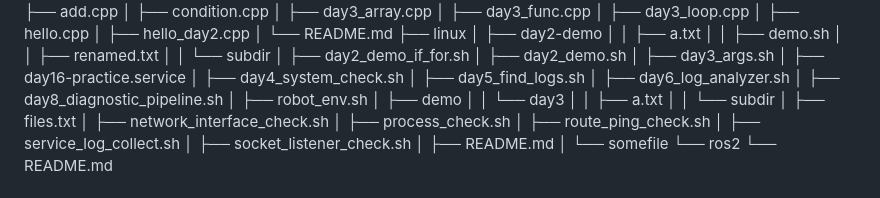
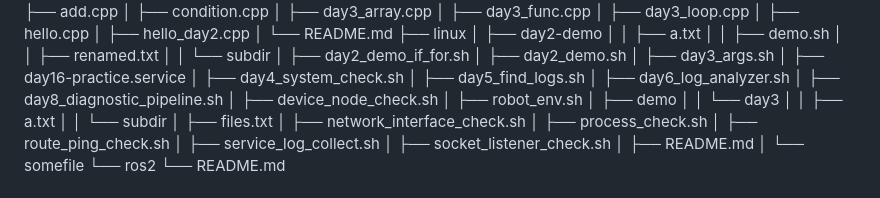
Before and after one commit to yuhang-labs/learn, a Markdown page: learn/AGENTS.md, the part around the change. Rendered like a GitHub page.

```diff
--- a/learn/AGENTS.md
+++ b/learn/AGENTS.md
@@ -44,6 +44,7 @@
     │   ├── day5_find_logs.sh
     │   ├── day6_log_analyzer.sh
     │   ├── day8_diagnostic_pipeline.sh
+    │   ├── device_node_check.sh
     │   ├── robot_env.sh
     │   ├── demo
     │   │   └── day3
```
Also changed, not shown: learn/out.md (+22 -7 lines), 1 other file.
